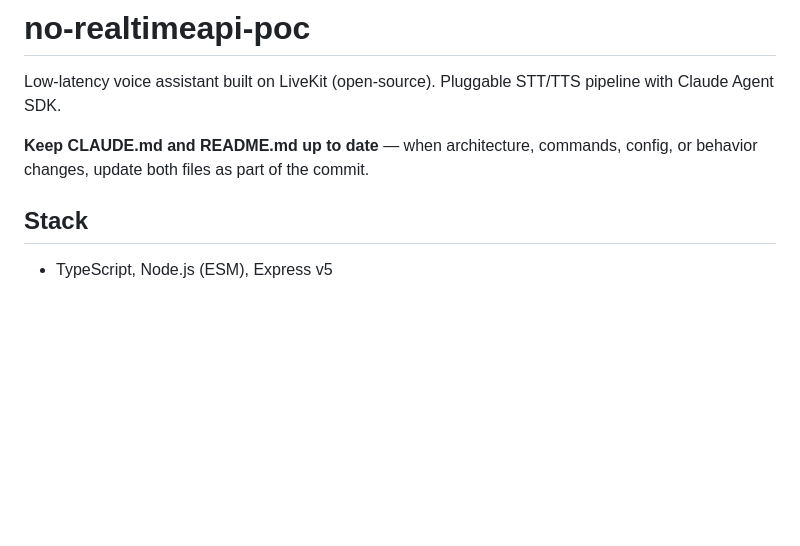
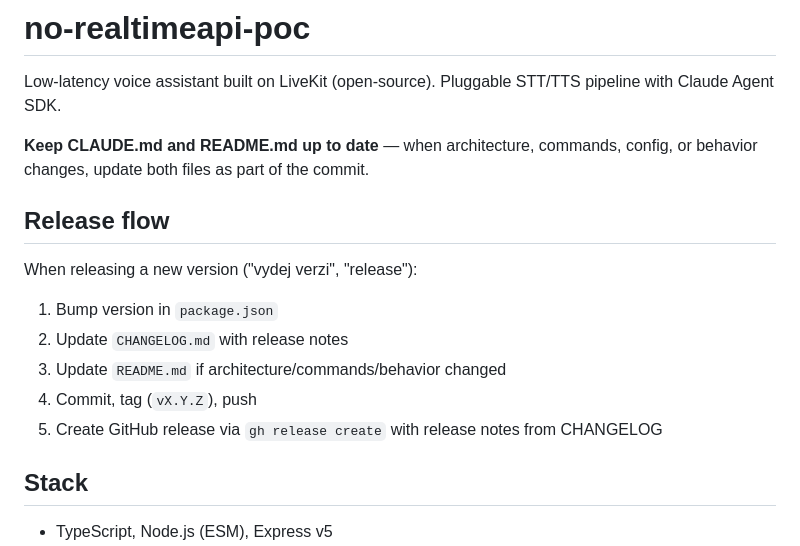
Before and after one commit to jiridudekusy/no-realtimeapi-poc, a Markdown page: CLAUDE.md, the part around the change. Drawn GitHub-style; blank space fills up the shorter version.

Commit message:
docs: add release flow checklist to CLAUDE.md
Co-Authored-By: Claude Opus 4.6 (1M context) <noreply@anthropic.com>

```diff
--- a/CLAUDE.md
+++ b/CLAUDE.md
@@ -3,6 +3,14 @@
 Low-latency voice assistant built on LiveKit (open-source). Pluggable STT/TTS pipeline with Claude Agent SDK.
 
 **Keep CLAUDE.md and README.md up to date** — when architecture, commands, config, or behavior changes, update both files as part of the commit.
+
+## Release flow
+When releasing a new version ("vydej verzi", "release"):
+1. Bump version in `package.json`
+2. Update `CHANGELOG.md` with release notes
+3. Update `README.md` if architecture/commands/behavior changed
+4. Commit, tag (`vX.Y.Z`), push
+5. Create GitHub release via `gh release create` with release notes from CHANGELOG
 
 ## Stack
 - TypeScript, Node.js (ESM), Express v5
```
